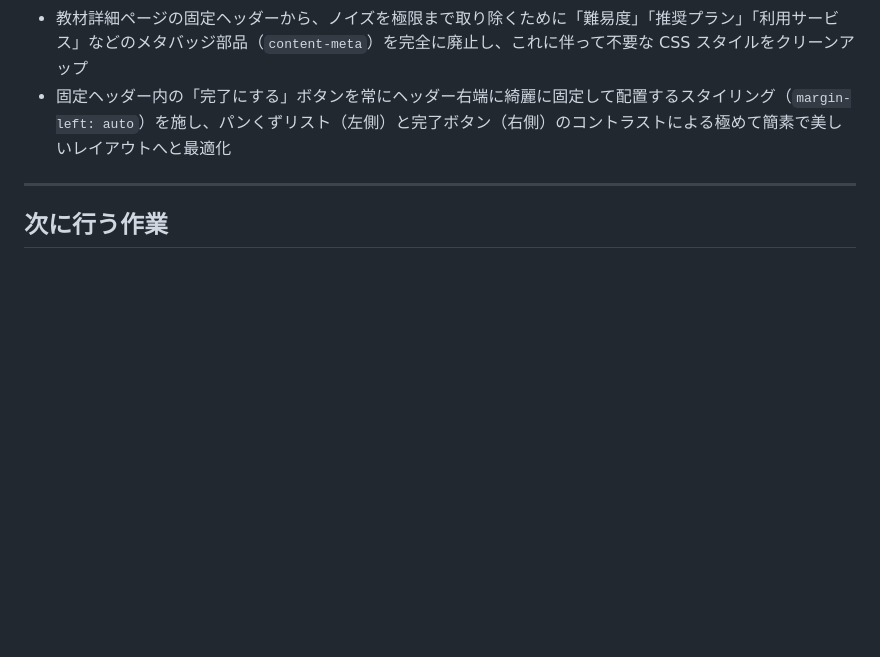
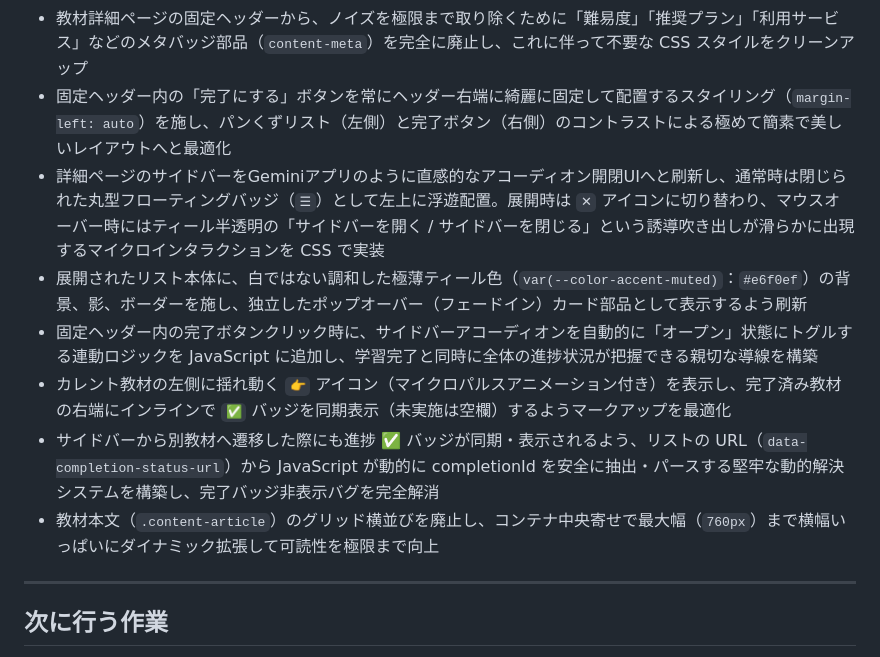
Before and after one commit to marks-dev/generative-ai-workbook, a Markdown page: docs/ROADMAP.md, the part around the change. Rendered like a GitHub page; blank space fills up the shorter version.

Commit message:
docs: sync content page and learning progress design documents with Gemini-style sidebar and status sync specifications

```diff
--- a/docs/ROADMAP.md
+++ b/docs/ROADMAP.md
@@ -185,6 +185,12 @@
 - 吹き出し誘導UIは、ティールカラーの半透明背景（`rgba(47, 111, 115, 0.88)`）と、背景ぼかし（`backdrop-filter: blur(8px)`）によるグラスモーフィズムデザインで実装され、文字のはみ出しを確実に防止した適正フォントサイズおよび上向きのツノを完備
 - 教材詳細ページの固定ヘッダーから、ノイズを極限まで取り除くために「難易度」「推奨プラン」「利用サービス」などのメタバッジ部品（`content-meta`）を完全に廃止し、これに伴って不要な CSS スタイルをクリーンアップ
 - 固定ヘッダー内の「完了にする」ボタンを常にヘッダー右端に綺麗に固定して配置するスタイリング（`margin-left: auto`）を施し、パンくずリスト（左側）と完了ボタン（右側）のコントラストによる極めて簡素で美しいレイアウトへと最適化
+- 詳細ページのサイドバーをGeminiアプリのように直感的なアコーディオン開閉UIへと刷新し、通常時は閉じられた丸型フローティングバッジ（`☰`）として左上に浮遊配置。展開時は `✕` アイコンに切り替わり、マウスオーバー時にはティール半透明の「サイドバーを開く / サイドバーを閉じる」という誘導吹き出しが滑らかに出現するマイクロインタラクションを CSS で実装
+- 展開されたリスト本体に、白ではない調和した極薄ティール色（`var(--color-accent-muted)`：`#e6f0ef`）の背景、影、ボーダーを施し、独立したポップオーバー（フェードイン）カード部品として表示するよう刷新
+- 固定ヘッダー内の完了ボタンクリック時に、サイドバーアコーディオンを自動的に「オープン」状態にトグルする連動ロジックを JavaScript に追加し、学習完了と同時に全体の進捗状況が把握できる親切な導線を構築
+- カレント教材の左側に揺れ動く `👉` アイコン（マイクロパルスアニメーション付き）を表示し、完了済み教材の右端にインラインで `✅` バッジを同期表示（未実施は空欄）するようマークアップを最適化
+- サイドバーから別教材へ遷移した際にも進捗 ✅ バッジが同期・表示されるよう、リストの URL（`data-completion-status-url`）から JavaScript が動的に completionId を安全に抽出・パースする堅牢な動的解決システムを構築し、完了バッジ非表示バグを完全解消
+- 教材本文（`.content-article`）のグリッド横並びを廃止し、コンテナ中央寄せで最大幅（`760px`）まで横幅いっぱいにダイナミック拡張して可読性を極限まで向上
 
 ---
 
```
Also changed, not shown: docs/content-page-design.md (+12 -11 lines), docs/learning-progress-design.md (+4 -1 lines).
